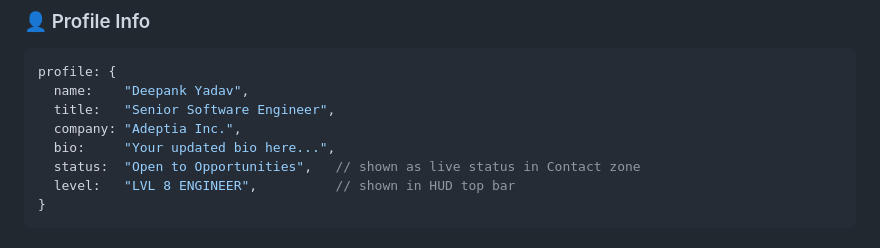
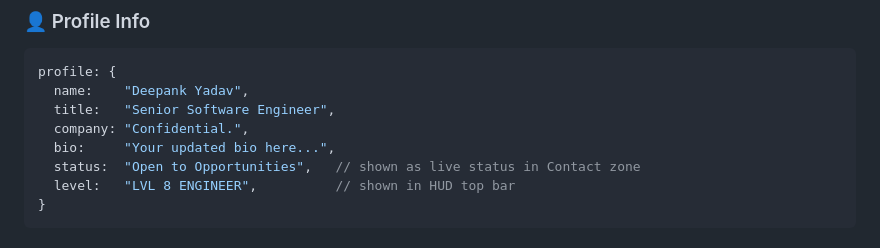
Before and after one commit to deepank-yadav/portfolio-game, a Markdown page: README.md, the part around the change. GitHub-like rendering.

```diff
--- a/README.md
+++ b/README.md
@@ -46,7 +46,7 @@ Everything else — the game, the layout, the API calls — updates automaticall
 profile: {
   name:    "Deepank Yadav",
   title:   "Senior Software Engineer",
-  company: "Adeptia Inc.",
+  company: "Confidential.",
   bio:     "Your updated bio here...",
   status:  "Open to Opportunities",   // shown as live status in Contact zone
   level:   "LVL 8 ENGINEER",          // shown in HUD top bar
```
